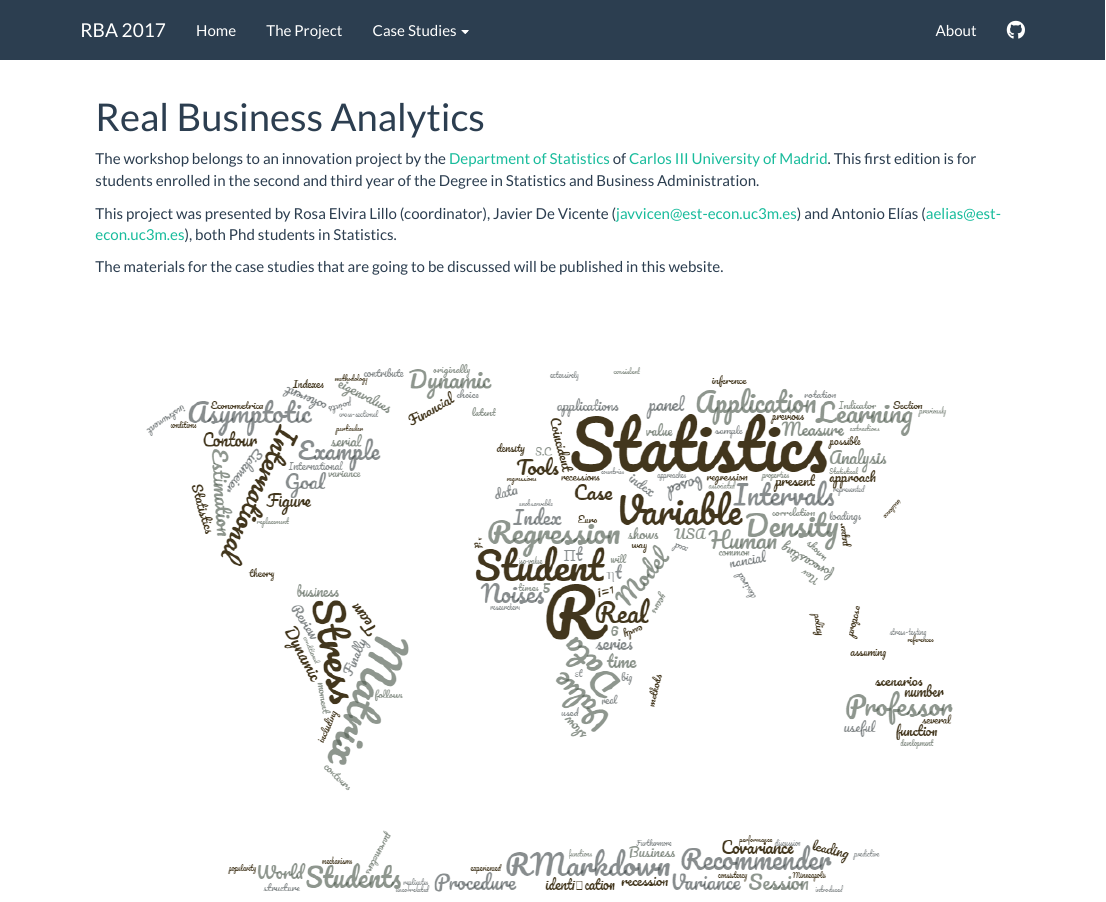
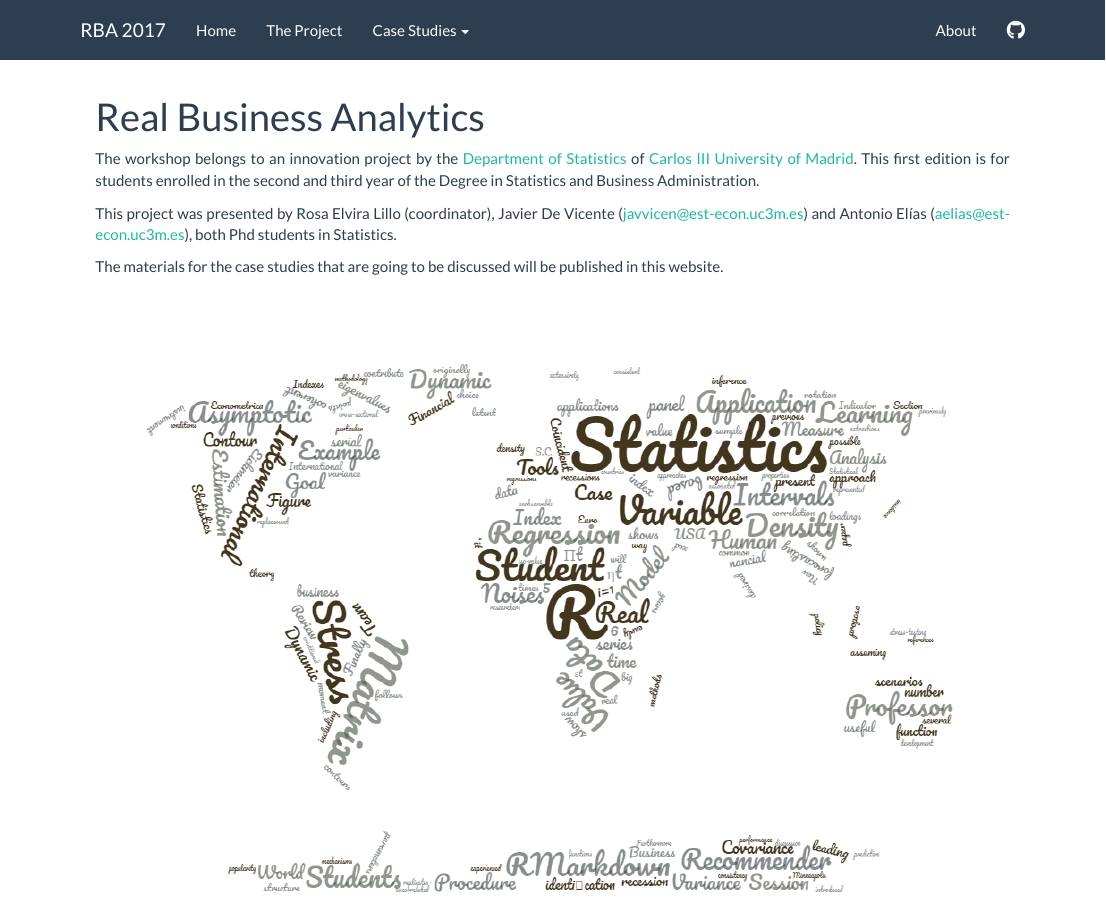
Before and after one commit to aefdz/RealStatistics, an R Markdown document (index.Rmd): the page in a window 1100 px wide, from its top. Rendered offline with R 4.5, knitr and Pandoc, with nearby package versions.

```diff
--- a/_site.yml
+++ b/_site.yml
@@ -9,7 +9,7 @@
       href: plenary.html
     - text: "Case Studies"
       menu:
-        - text: "Data and Code"
+        - text: "Case 1"
           href: shortcourse_data.html
         - text: "Review"
           href: shortcourse_review.html
--- a/index.Rmd
+++ b/index.Rmd
@@ -1,5 +1,6 @@
 ---
 title: "Real Business Analytics"
+css: mystyle.css
 ---
 
 The workshop belongs to an innovation project by the [Department of Statistics](http://portal.uc3m.es/portal/page/portal/dpto_estadistica) of [Carlos III University of Madrid](http://www.uc3m.es/Home). This first edition is for students enrolled in the second and third year of the Degree in Statistics and Business Administration.
--- /dev/null
+++ b/mystyle.css
@@ -0,0 +1,9 @@
+/* Whole document: */
+body{
+text-align: justify;
+}
+
+/* Headers */
+h1,h2,h3,h4,h5,h6{
+
+}
```
Also changed, not shown: plenary.Rmd (+1 -0 lines), index.html, plenary.html.
